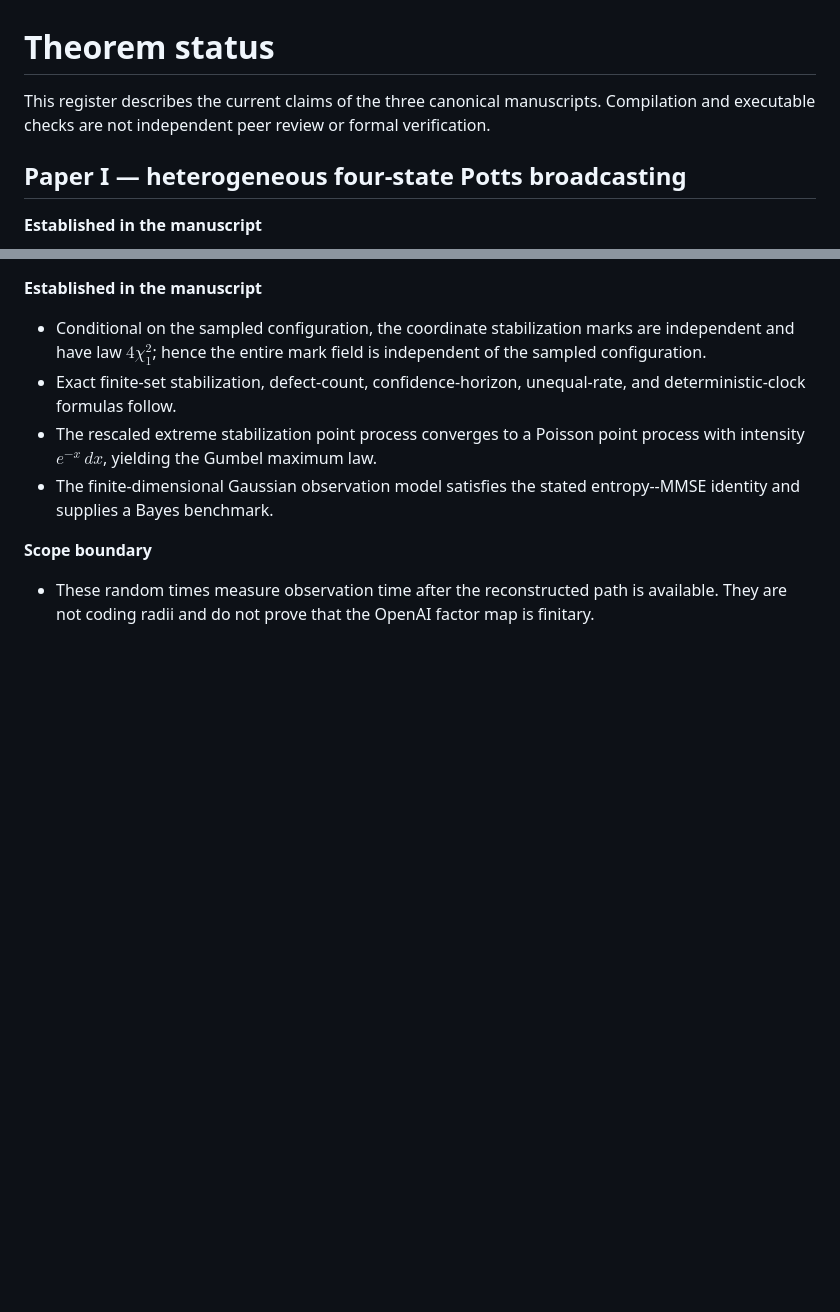
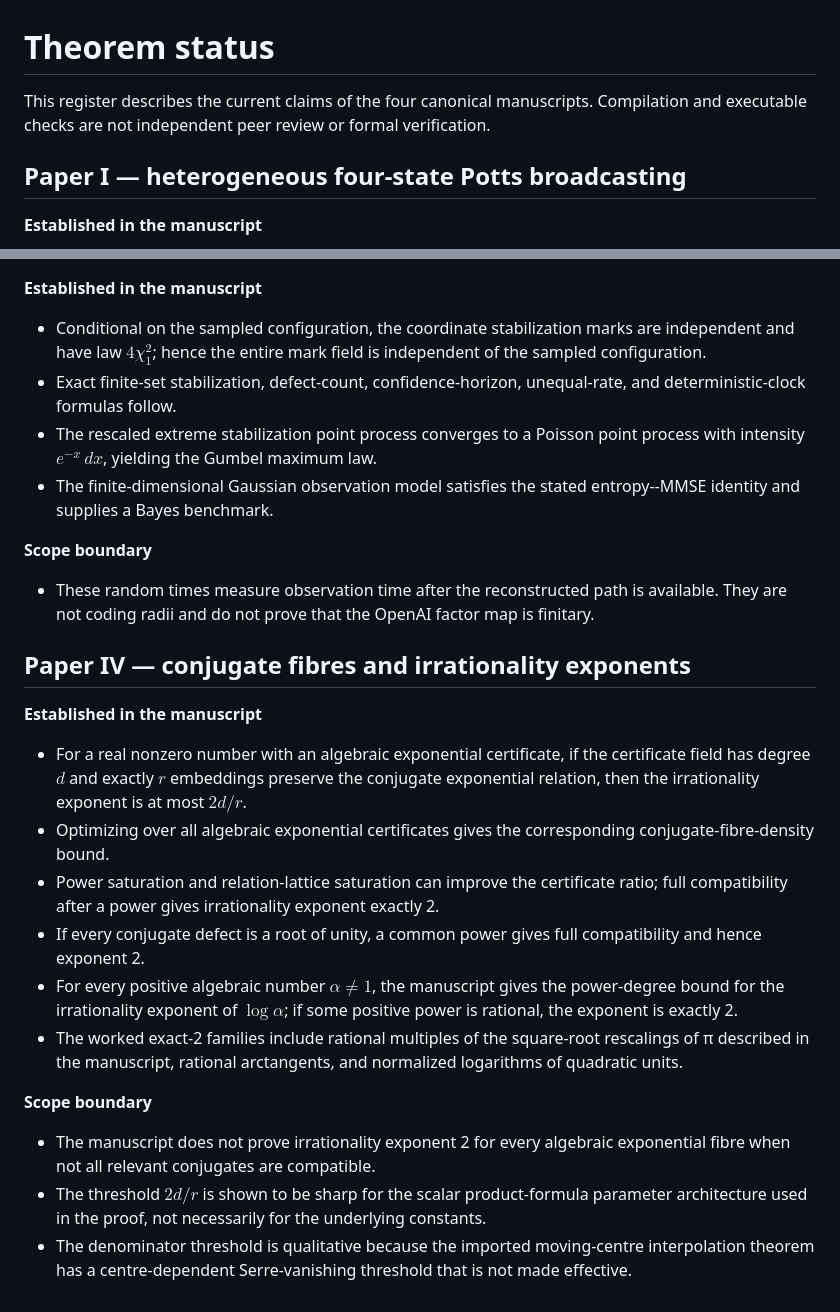
Before and after one commit to long-mathematics/openai-math-extensions, a Markdown page: THEOREM_STATUS.md, 2 parts joined by grey strips. Rendered like a GitHub page; blank space fills up the shorter version.

Commit message:
Add Paper IV theorem status

```diff
--- a/THEOREM_STATUS.md
+++ b/THEOREM_STATUS.md
@@ -1,6 +1,6 @@
 # Theorem status
 
-This register describes the current claims of the three canonical manuscripts. Compilation and executable checks are not independent peer review or formal verification.
+This register describes the current claims of the four canonical manuscripts. Compilation and executable checks are not independent peer review or formal verification.
 
 ## Paper I — heterogeneous four-state Potts broadcasting
 
@@ -50,3 +50,20 @@ This register describes the current claims of the three canonical manuscripts. C
 **Scope boundary**
 
 - These random times measure observation time after the reconstructed path is available. They are not coding radii and do not prove that the OpenAI factor map is finitary.
+
+## Paper IV — conjugate fibres and irrationality exponents
+
+**Established in the manuscript**
+
+- For a real nonzero number with an algebraic exponential certificate, if the certificate field has degree $d$ and exactly $r$ embeddings preserve the conjugate exponential relation, then the irrationality exponent is at most $2d/r$.
+- Optimizing over all algebraic exponential certificates gives the corresponding conjugate-fibre-density bound.
+- Power saturation and relation-lattice saturation can improve the certificate ratio; full compatibility after a power gives irrationality exponent exactly 2.
+- If every conjugate defect is a root of unity, a common power gives full compatibility and hence exponent 2.
+- For every positive algebraic number $\alpha\ne1$, the manuscript gives the power-degree bound for the irrationality exponent of $\log\alpha$; if some positive power is rational, the exponent is exactly 2.
+- The worked exact-2 families include rational multiples of the square-root rescalings of π described in the manuscript, rational arctangents, and normalized logarithms of quadratic units.
+
+**Scope boundary**
+
+- The manuscript does not prove irrationality exponent 2 for every algebraic exponential fibre when not all relevant conjugates are compatible.
+- The threshold $2d/r$ is shown to be sharp for the scalar product-formula parameter architecture used in the proof, not necessarily for the underlying constants.
+- The denominator threshold is qualitative because the imported moving-centre interpolation theorem has a centre-dependent Serre-vanishing threshold that is not made effective.
```
